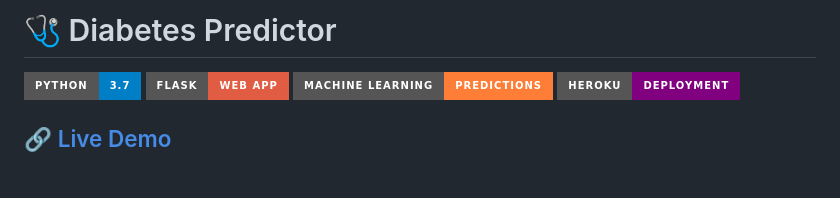
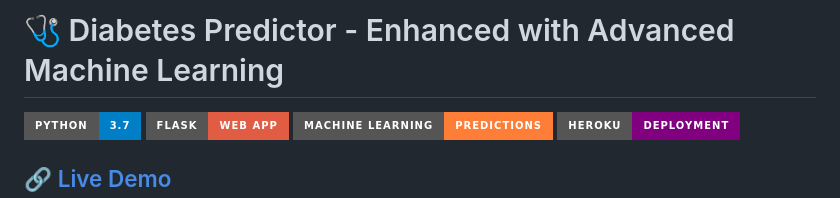
Before and after one commit to Dishant27/Diabetes_Predictor, a Markdown page: README.md, the part around the change. Drawn GitHub-style; badges without logos; blank space fills up the shorter version.

Commit message:
Update README title with enhanced description

```diff
--- a/README.md
+++ b/README.md
@@ -1,4 +1,4 @@
-# 🩺 Diabetes Predictor
+# 🩺 Diabetes Predictor - Enhanced with Advanced Machine Learning
 
 ![Python](https://img.shields.io/badge/Python-3.7-blue.svg?style=for-the-badge&logo=python&logoColor=white)
 ![Flask](https://img.shields.io/badge/Flask-Web%20App-red.svg?style=for-the-badge&logo=flask&logoColor=white)
```
